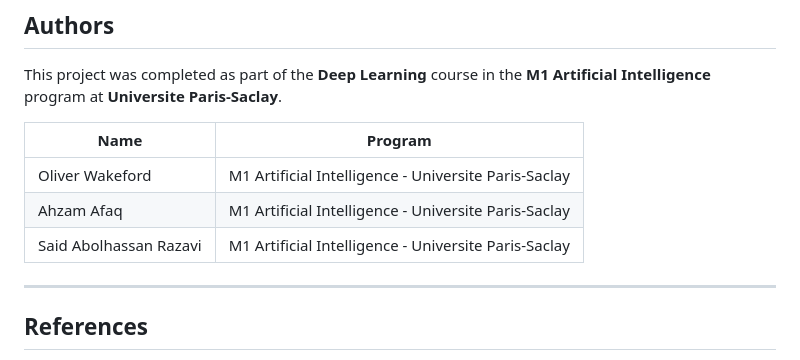
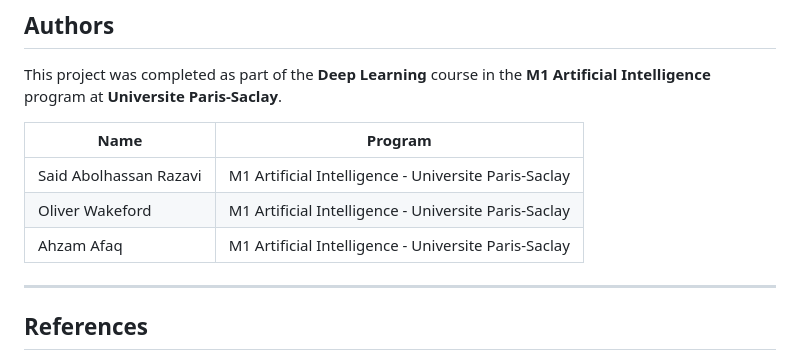
Before and after one commit to Said-Abolhassan-Razavi/m1-deep-learning-draw-vae-mnist, a Markdown page: README.md, the part around the change. Drawn GitHub-style.

Commit message:
Put Said Abolhassan Razavi as first author

```diff
--- a/README.md
+++ b/README.md
@@ -218,9 +218,9 @@ This project was completed as part of the **Deep Learning** course in the **M1 A
 
 | Name | Program |
 |---|---|
+| Said Abolhassan Razavi | M1 Artificial Intelligence - Universite Paris-Saclay |
 | Oliver Wakeford | M1 Artificial Intelligence - Universite Paris-Saclay |
 | Ahzam Afaq | M1 Artificial Intelligence - Universite Paris-Saclay |
-| Said Abolhassan Razavi | M1 Artificial Intelligence - Universite Paris-Saclay |
 
 ---
 
```
